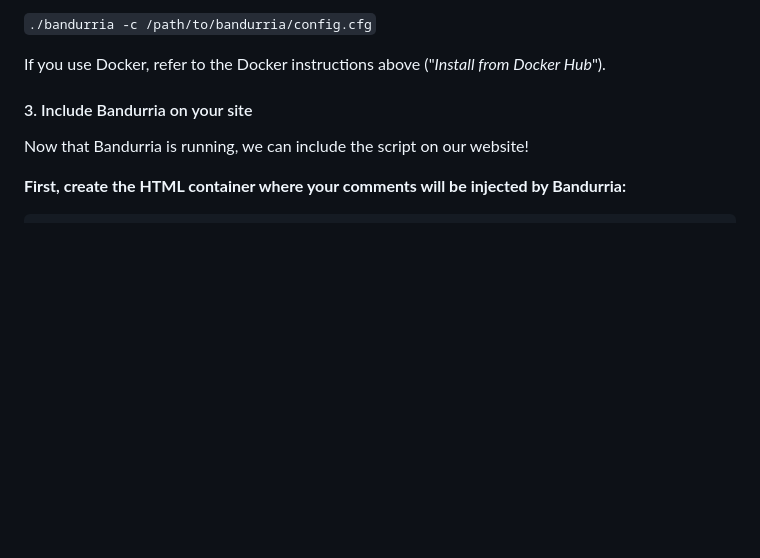
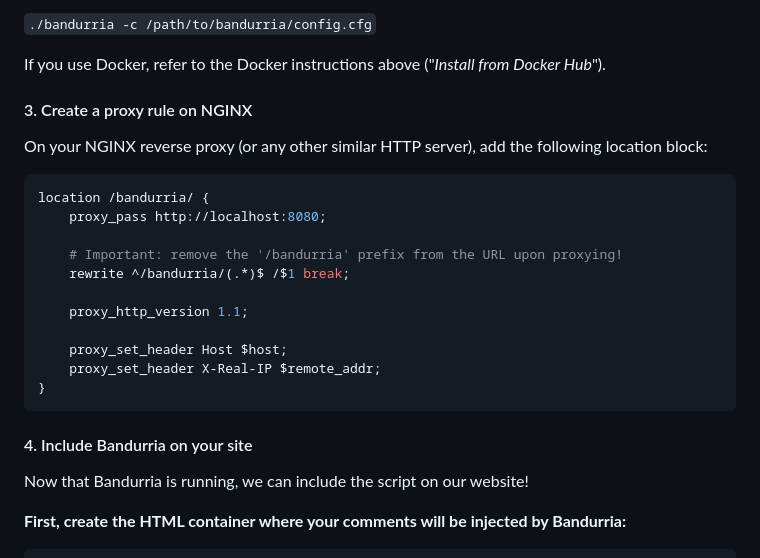
Before and after one commit to valeriansaliou/bandurria, a Markdown page: README.md, the part around the change. Drawn GitHub-style; blank space fills up the shorter version.

Commit message:
Add NGINX instructions

````diff
--- a/README.md
+++ b/README.md
@@ -196,7 +196,25 @@ When you are ready, you can start Bandurria as such:
 
 If you use Docker, refer to the Docker instructions above ("_Install from Docker Hub_").
 
-#### 3. Include Bandurria on your site
+#### 3. Create a proxy rule on NGINX
+
+On your NGINX reverse proxy (or any other similar HTTP server), add the following location block:
+
+```nginx
+location /bandurria/ {
+    proxy_pass http://localhost:8080;
+
+    # Important: remove the '/bandurria' prefix from the URL upon proxying!
+    rewrite ^/bandurria/(.*)$ /$1 break;
+
+    proxy_http_version 1.1;
+
+    proxy_set_header Host $host;
+    proxy_set_header X-Real-IP $remote_addr;
+}
+```
+
+#### 4. Include Bandurria on your site
 
 Now that Bandurria is running, we can include the script on our website!
 
````
